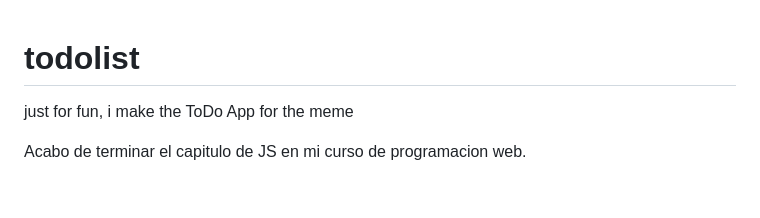
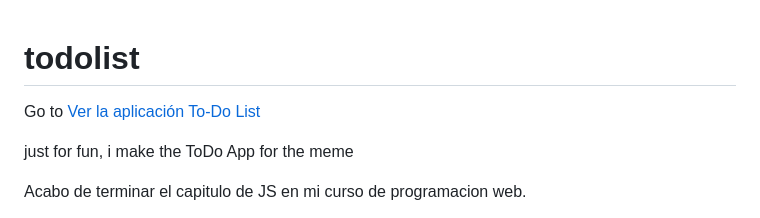
Before and after one commit to marcosadrianl/todolist, a Markdown page: README.md, the part around the change. GitHub-like rendering; blank space fills up the shorter version.

```diff
--- a/README.md
+++ b/README.md
@@ -1,4 +1,8 @@
 # todolist
+
+Go to [Ver la aplicación To-Do List](https://marcosadrianl.github.io/todolist/)
+
+
 just for fun, i make the ToDo App for the meme
 
 Acabo de terminar el capitulo de JS en mi curso de programacion web.
```
